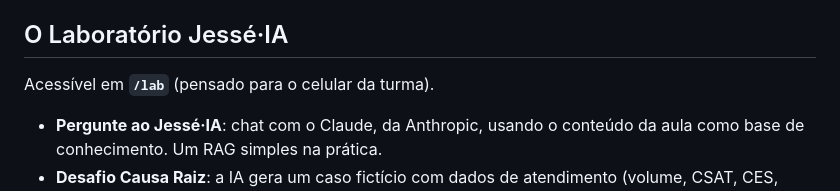
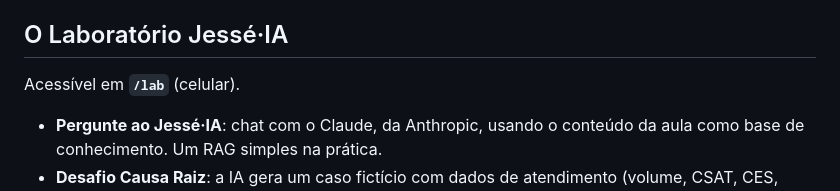
Before and after one commit to Jesse-DataDriven/Apresenta-o-NECXA, a Markdown page: readme.md, the part around the change. Rendered like a GitHub page.

```diff
--- a/readme.md
+++ b/readme.md
@@ -46,7 +46,7 @@ O formato é um misto de apresentação e bate-papo: o material guia a conversa,
 
 ## O Laboratório Jessé·IA
 
-Acessível em **`/lab`** (pensado para o celular da turma).
+Acessível em **`/lab`** (celular).
 
 - **Pergunte ao Jessé·IA**: chat com o Claude, da Anthropic, usando o conteúdo da aula como base de conhecimento. Um RAG simples na prática.
 - **Desafio Causa Raiz**: a IA gera um caso fictício com dados de atendimento (volume, CSAT, CES, resolutividade, CV, comentários e pista da monitoria). O participante aponta causa raiz, evidência e prioridade; a IA avalia o método e dá nota de 0 a 100.
```
